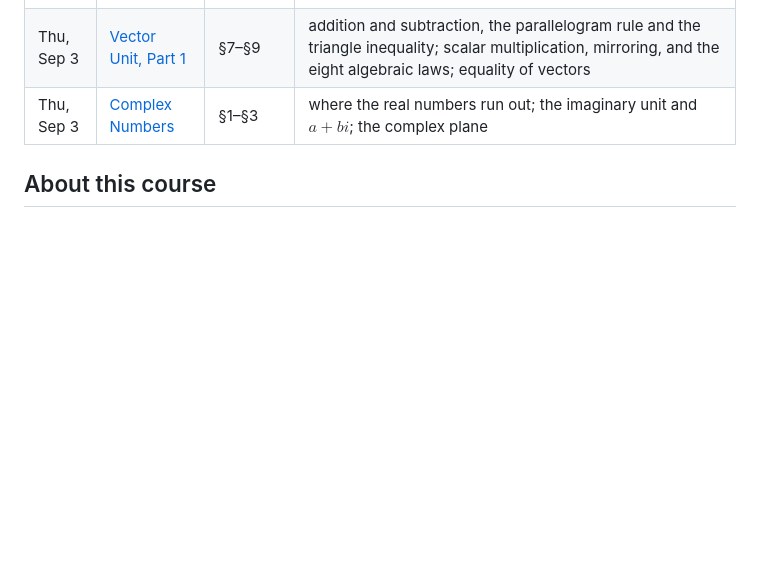
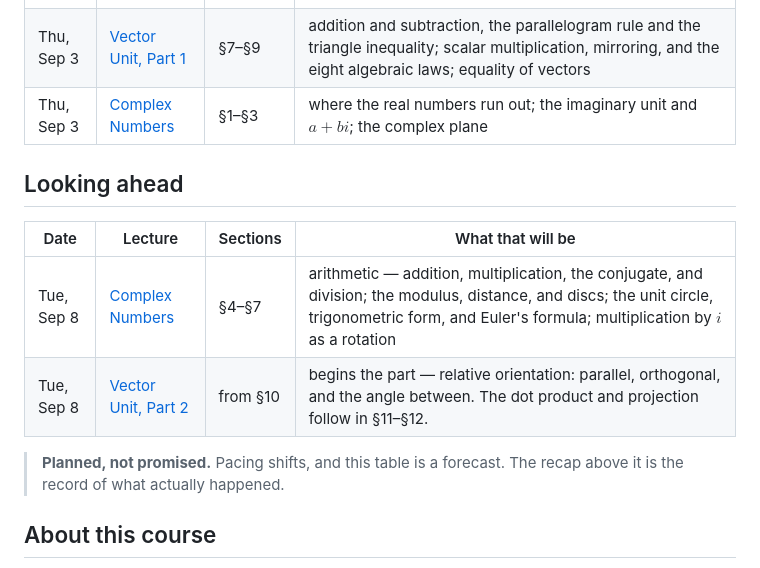
Before and after one commit to KevBedoya/MATH231-Queens-College-Fall-2026-Linear-Algebra-I-, a Markdown page: README.md, the part around the change. GitHub-like rendering; blank space fills up the shorter version.

Commit message:
Add a looking-ahead table for the next meeting
Forecasts Sep 8: complex numbers sections 4 through 7, and the opening
of Vector Unit Part 2 from section 10. Kept in its own table, below the
recap and captioned as planned rather than promised, so the record of
what happened stays distinguishable from the schedule.

Co-Authored-By: Claude Opus 5 (1M context) <noreply@anthropic.com>
Claude-Session: https://claude.ai/code/session_01GBF9ce962NXL3z4bbtU6Qs

```diff
--- a/README.md
+++ b/README.md
@@ -19,6 +19,16 @@ consecutive dates was started in the first meeting and finished in the second.
 | Tue, Sep 1 | [Vector Unit, Part 1](lectures/vector-unit/MATH231_vectors_1_definition_and_arithmetic.pdf) | §1–§7 | magnitude and direction; the Euclidean norm; the derivative as a vector quantity; vector vs. scalar quantities; one-dimensional vectors; notation, $\mathbb{R}^2$, and signatures; addition and subtraction |
 | Thu, Sep 3 | [Vector Unit, Part 1](lectures/vector-unit/MATH231_vectors_1_definition_and_arithmetic.pdf) | §7–§9 | addition and subtraction, the parallelogram rule and the triangle inequality; scalar multiplication, mirroring, and the eight algebraic laws; equality of vectors |
 | Thu, Sep 3 | [Complex Numbers](lectures/vector-unit/MATH231_complex_numbers.pdf) | §1–§3 | where the real numbers run out; the imaginary unit and $a+bi$; the complex plane |
+
+## Looking ahead
+
+| Date | Lecture | Sections | What that will be |
+|---|---|---|---|
+| Tue, Sep 8 | [Complex Numbers](lectures/vector-unit/MATH231_complex_numbers.pdf) | §4–§7 | arithmetic — addition, multiplication, the conjugate, and division; the modulus, distance, and discs; the unit circle, trigonometric form, and Euler's formula; multiplication by $i$ as a rotation |
+| Tue, Sep 8 | [Vector Unit, Part 2](lectures/vector-unit/MATH231_vectors_2_dot_product_and_projection.pdf) | from §10 | begins the part — relative orientation: parallel, orthogonal, and the angle between. The dot product and projection follow in §11–§12. |
+
+> **Planned, not promised.** Pacing shifts, and this table is a forecast. The
+> recap above it is the record of what actually happened.
 
 ## About this course
 
```
